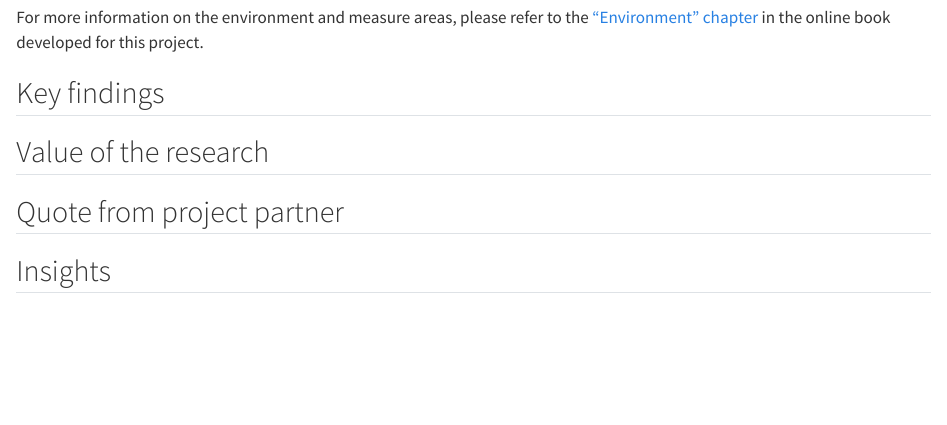
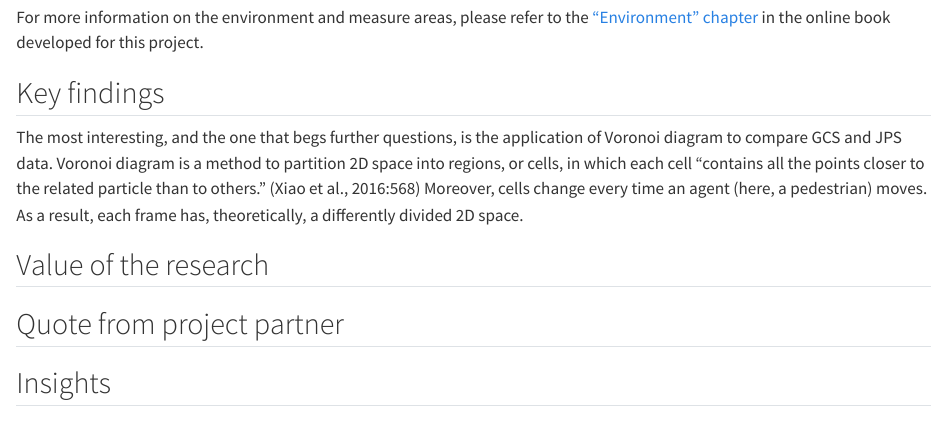
Before and after one commit to GretaTimaite/pedestrian_simulation, a Quarto document (case-study.qmd): the page in a window 1100 px wide, from 1000 px down. Rendered offline with R 4.5, knitr and Pandoc in place of Quarto, with nearby package versions.

Commit message:
voronoi explained

```diff
--- a/case-study.qmd
+++ b/case-study.qmd
@@ -38,6 +38,9 @@ For more information on the environment and measure areas, please refer to the [
 ## Key findings
 
 <!-- Outline the results of the research project. Aim to stick to 2-3 paragraphs. Use imagery (clearly labelled and with descriptors – see images guidance at end of template) where appropriate. -->
+
+The most interesting, and the one that begs further questions, is the application of Voronoi diagram to compare GCS and JPS data. Voronoi diagram is a method to partition 2D space into regions, or cells, in which each cell "contains all the points closer to the related particle than to others.” (Xiao et al., 2016:568) Moreover, cells change every time an agent (here, a pedestrian) moves. As a result, each frame has, theoretically, a differently divided 2D space.
+
 
 ## Value of the research
 
```
